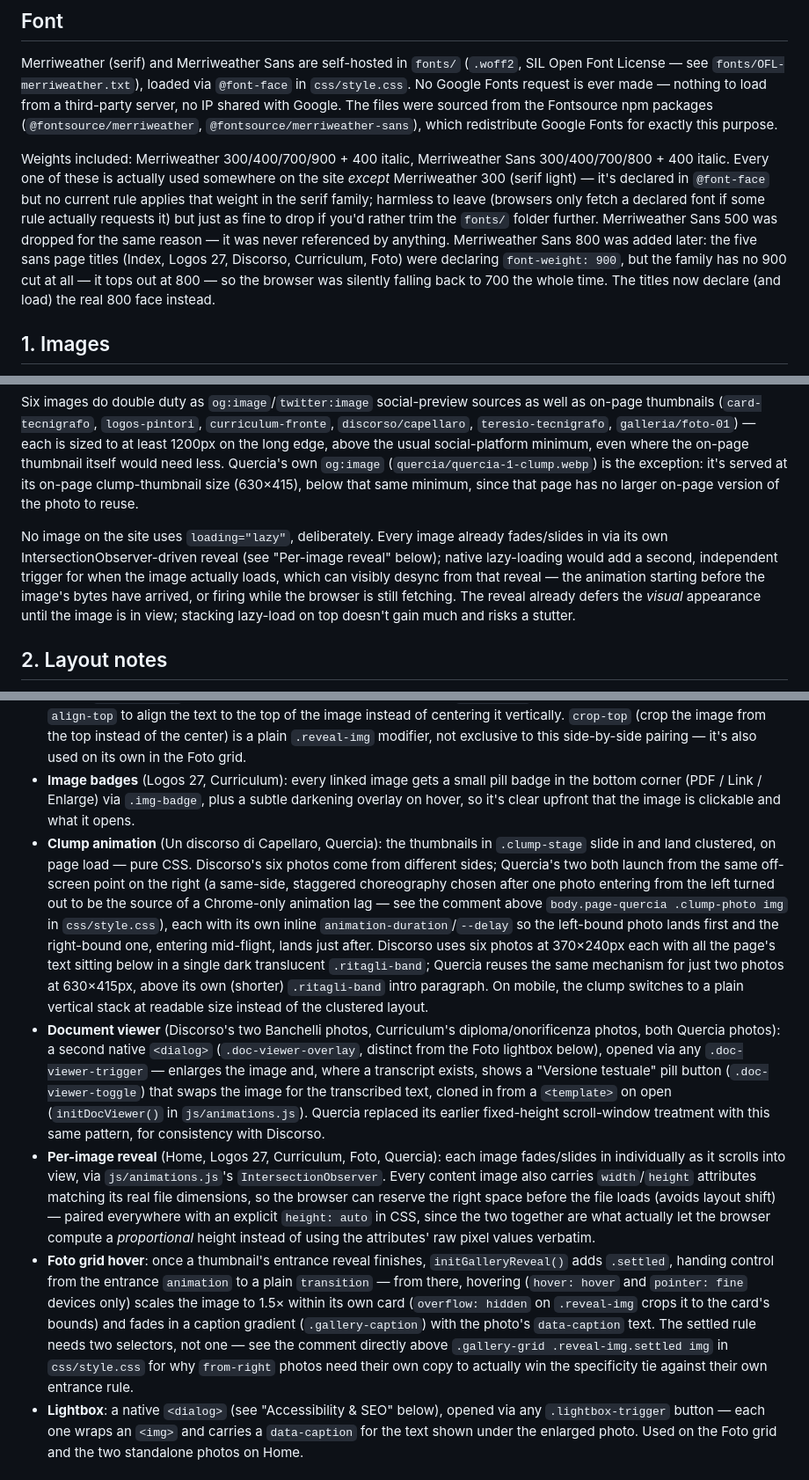
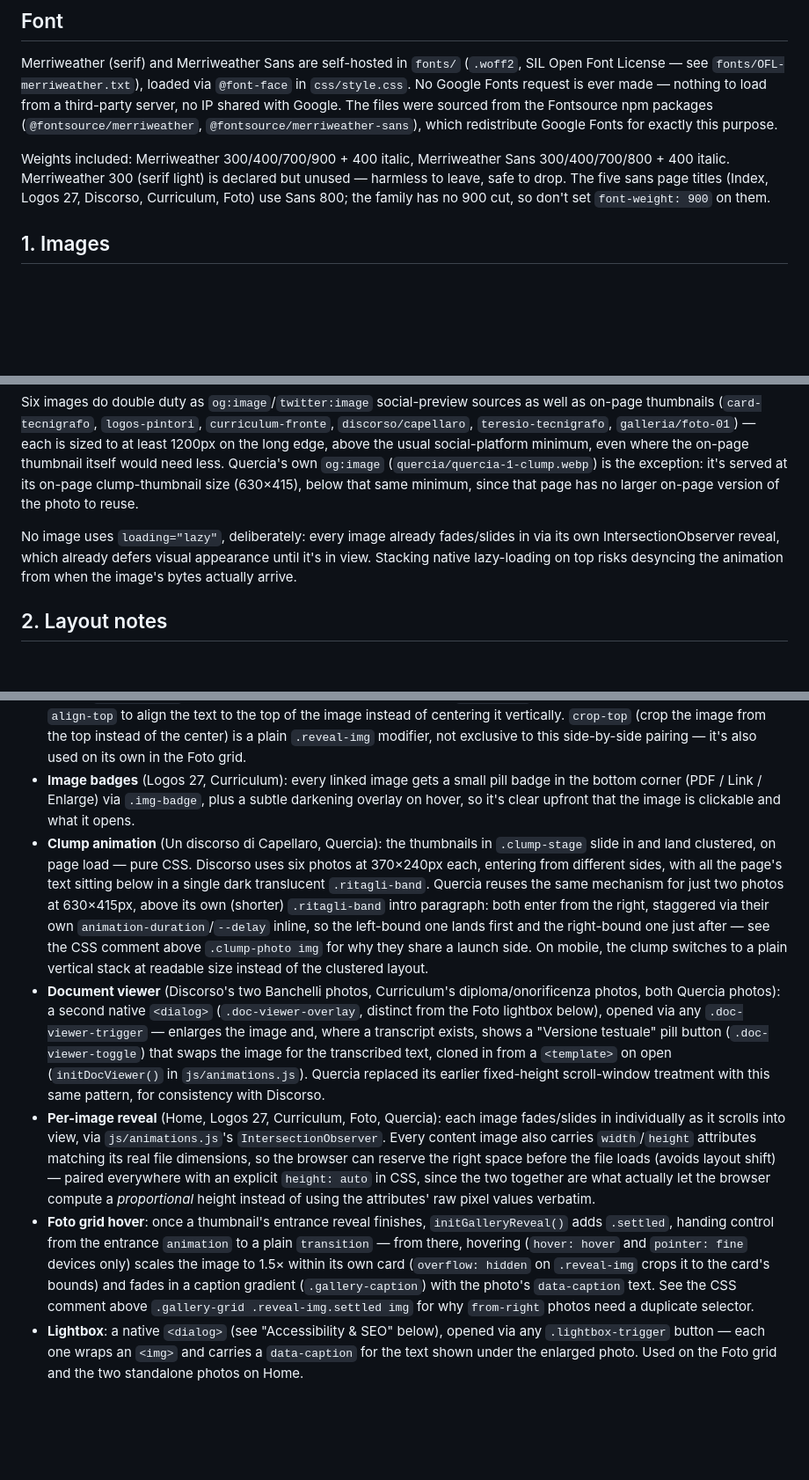
Before and after one commit to teresioweb/teresioweb.github.io, a Markdown page: README.md, 3 parts joined by grey strips. Shown at 88% size. Rendered like a GitHub page; blank space fills up the shorter version.

```diff
--- a/README.md
+++ b/README.md
@@ -31,14 +31,14 @@ Each Italian page has an English counterpart at the same filename under `/en/` (
 ## Font
 Merriweather (serif) and Merriweather Sans are self-hosted in `fonts/` (`.woff2`, SIL Open Font License — see `fonts/OFL-merriweather.txt`), loaded via `@font-face` in `css/style.css`. No Google Fonts request is ever made — nothing to load from a third-party server, no IP shared with Google. The files were sourced from the Fontsource npm packages (`@fontsource/merriweather`, `@fontsource/merriweather-sans`), which redistribute Google Fonts for exactly this purpose.
 
-Weights included: Merriweather 300/400/700/900 + 400 italic, Merriweather Sans 300/400/700/800 + 400 italic. Every one of these is actually used somewhere on the site *except* Merriweather 300 (serif light) — it's declared in `@font-face` but no current rule applies that weight in the serif family; harmless to leave (browsers only fetch a declared font if some rule actually requests it) but just as fine to drop if you'd rather trim the `fonts/` folder further. Merriweather Sans 500 was dropped for the same reason — it was never referenced by anything. Merriweather Sans 800 was added later: the five sans page titles (Index, Logos 27, Discorso, Curriculum, Foto) were declaring `font-weight: 900`, but the family has no 900 cut at all — it tops out at 800 — so the browser was silently falling back to 700 the whole time. The titles now declare (and load) the real 800 face instead.
+Weights included: Merriweather 300/400/700/900 + 400 italic, Merriweather Sans 300/400/700/800 + 400 italic. Merriweather 300 (serif light) is declared but unused — harmless to leave, safe to drop. The five sans page titles (Index, Logos 27, Discorso, Curriculum, Foto) use Sans 800; the family has no 900 cut, so don't set `font-weight: 900` on them.
 
 ## 1. Images
 All content photos are served as WebP, sized close to their actual display context (roughly 2× the CSS display width, for retina screens) rather than at whatever resolution the source scan or camera happened to produce — a card thumbnail shown at 180px isn't served a 2000px-wide file. Two of the Curriculum scans, the CFM diploma and the Cavaliere honour diploma, are each served twice: once as an on-page WebP thumbnail (800px wide), and once as a larger WebP (`-full` suffix, up to 1600px on the long edge) opened via the document viewer rather than a separate image link. `curriculum-fronte.webp` is linked only once, at 1200px, with no larger version. `images/creative.png` (the footer's Creative Commons badge) and every SVG in `sfondi/` are untouched — already small enough that neither conversion nor resizing would meaningfully help.
 
 Six images do double duty as `og:image`/`twitter:image` social-preview sources as well as on-page thumbnails (`card-tecnigrafo`, `logos-pintori`, `curriculum-fronte`, `discorso/capellaro`, `teresio-tecnigrafo`, `galleria/foto-01`) — each is sized to at least 1200px on the long edge, above the usual social-platform minimum, even where the on-page thumbnail itself would need less. Quercia's own `og:image` (`quercia/quercia-1-clump.webp`) is the exception: it's served at its on-page clump-thumbnail size (630×415), below that same minimum, since that page has no larger on-page version of the photo to reuse.
 
-No image on the site uses `loading="lazy"`, deliberately. Every image already fades/slides in via its own IntersectionObserver-driven reveal (see "Per-image reveal" below); native lazy-loading would add a second, independent trigger for when the image actually loads, which can visibly desync from that reveal — the animation starting before the image's bytes have arrived, or firing while the browser is still fetching. The reveal already defers the *visual* appearance until the image is in view; stacking lazy-load on top doesn't gain much and risks a stutter.
+No image uses `loading="lazy"`, deliberately: every image already fades/slides in via its own IntersectionObserver reveal, which already defers visual appearance until it's in view. Stacking native lazy-loading on top risks desyncing the animation from when the image's bytes actually arrive.
 
 ## 2. Layout notes
 
@@ -47,10 +47,10 @@ No image on the site uses `loading="lazy"`, deliberately. Every image already fa
 - **Footer**: fixed gray bar, all text black, Creative Commons logo first followed by the credit line.
 - **Side-by-side image + description** (Logos 27, Curriculum): any `<figure class="reveal-img side">` shows the image and its `<figcaption>` next to each other (stacks on mobile). Add `from-right` to flip which side the image is on, and `align-top` to align the text to the top of the image instead of centering it vertically. `crop-top` (crop the image from the top instead of the center) is a plain `.reveal-img` modifier, not exclusive to this side-by-side pairing — it's also used on its own in the Foto grid.
 - **Image badges** (Logos 27, Curriculum): every linked image gets a small pill badge in the bottom corner (PDF / Link / Enlarge) via `.img-badge`, plus a subtle darkening overlay on hover, so it's clear upfront that the image is clickable and what it opens.
-- **Clump animation** (Un discorso di Capellaro, Quercia): the thumbnails in `.clump-stage` slide in and land clustered, on page load — pure CSS. Discorso's six photos come from different sides; Quercia's two both launch from the same off-screen point on the right (a same-side, staggered choreography chosen after one photo entering from the left turned out to be the source of a Chrome-only animation lag — see the comment above `body.page-quercia .clump-photo img` in `css/style.css`), each with its own inline `animation-duration`/`--delay` so the left-bound photo lands first and the right-bound one, entering mid-flight, lands just after. Discorso uses six photos at 370×240px each with all the page's text sitting below in a single dark translucent `.ritagli-band`; Quercia reuses the same mechanism for just two photos at 630×415px, above its own (shorter) `.ritagli-band` intro paragraph. On mobile, the clump switches to a plain vertical stack at readable size instead of the clustered layout.
+- **Clump animation** (Un discorso di Capellaro, Quercia): the thumbnails in `.clump-stage` slide in and land clustered, on page load — pure CSS. Discorso uses six photos at 370×240px each, entering from different sides, with all the page's text sitting below in a single dark translucent `.ritagli-band`. Quercia reuses the same mechanism for just two photos at 630×415px, above its own (shorter) `.ritagli-band` intro paragraph: both enter from the right, staggered via their own `animation-duration`/`--delay` inline, so the left-bound one lands first and the right-bound one just after — see the CSS comment above `.clump-photo img` for why they share a launch side. On mobile, the clump switches to a plain vertical stack at readable size instead of the clustered layout.
 - **Document viewer** (Discorso's two Banchelli photos, Curriculum's diploma/onorificenza photos, both Quercia photos): a second native `<dialog>` (`.doc-viewer-overlay`, distinct from the Foto lightbox below), opened via any `.doc-viewer-trigger` — enlarges the image and, where a transcript exists, shows a "Versione testuale" pill button (`.doc-viewer-toggle`) that swaps the image for the transcribed text, cloned in from a `<template>` on open (`initDocViewer()` in `js/animations.js`). Quercia replaced its earlier fixed-height scroll-window treatment with this same pattern, for consistency with Discorso.
 - **Per-image reveal** (Home, Logos 27, Curriculum, Foto, Quercia): each image fades/slides in individually as it scrolls into view, via `js/animations.js`'s `IntersectionObserver`. Every content image also carries `width`/`height` attributes matching its real file dimensions, so the browser can reserve the right space before the file loads (avoids layout shift) — paired everywhere with an explicit `height: auto` in CSS, since the two together are what actually let the browser compute a *proportional* height instead of using the attributes' raw pixel values verbatim.
-- **Foto grid hover**: once a thumbnail's entrance reveal finishes, `initGalleryReveal()` adds `.settled`, handing control from the entrance `animation` to a plain `transition` — from there, hovering (`hover: hover` and `pointer: fine` devices only) scales the image to 1.5× within its own card (`overflow: hidden` on `.reveal-img` crops it to the card's bounds) and fades in a caption gradient (`.gallery-caption`) with the photo's `data-caption` text. The settled rule needs two selectors, not one — see the comment directly above `.gallery-grid .reveal-img.settled img` in `css/style.css` for why `from-right` photos need their own copy to actually win the specificity tie against their own entrance rule.
+- **Foto grid hover**: once a thumbnail's entrance reveal finishes, `initGalleryReveal()` adds `.settled`, handing control from the entrance `animation` to a plain `transition` — from there, hovering (`hover: hover` and `pointer: fine` devices only) scales the image to 1.5× within its own card (`overflow: hidden` on `.reveal-img` crops it to the card's bounds) and fades in a caption gradient (`.gallery-caption`) with the photo's `data-caption` text. See the CSS comment above `.gallery-grid .reveal-img.settled img` for why `from-right` photos need a duplicate selector.
 - **Lightbox**: a native `<dialog>` (see "Accessibility & SEO" below), opened via any `.lightbox-trigger` button — each one wraps an `<img>` and carries a `data-caption` for the text shown under the enlarged photo. Used on the Foto grid and the two standalone photos on Home.
 
 ## 3. Accessibility & SEO
```
